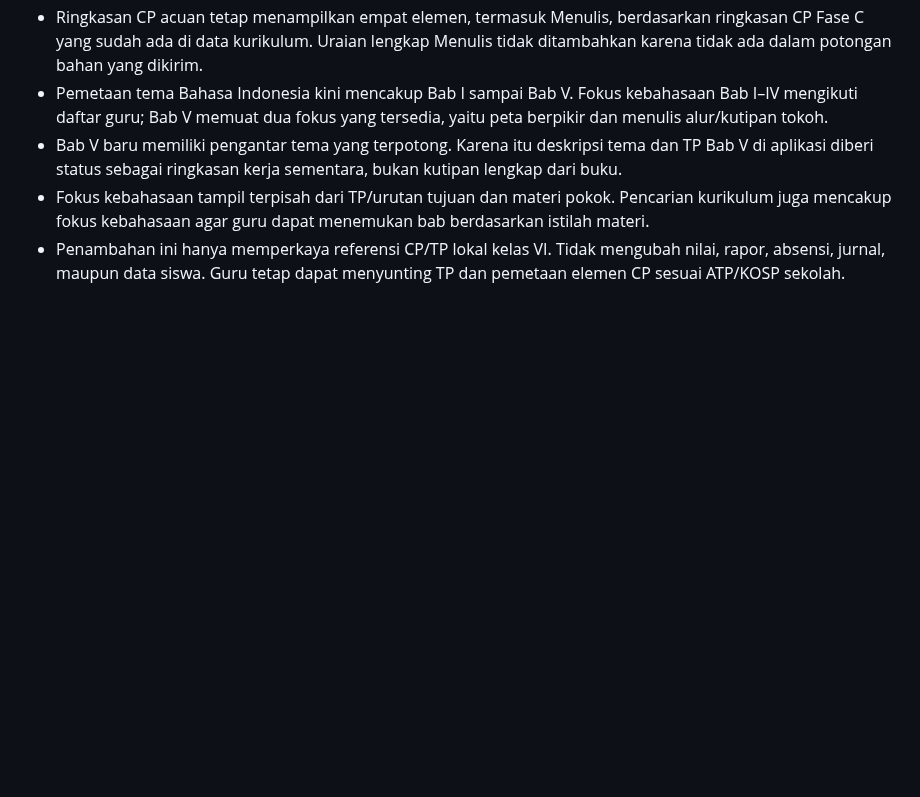
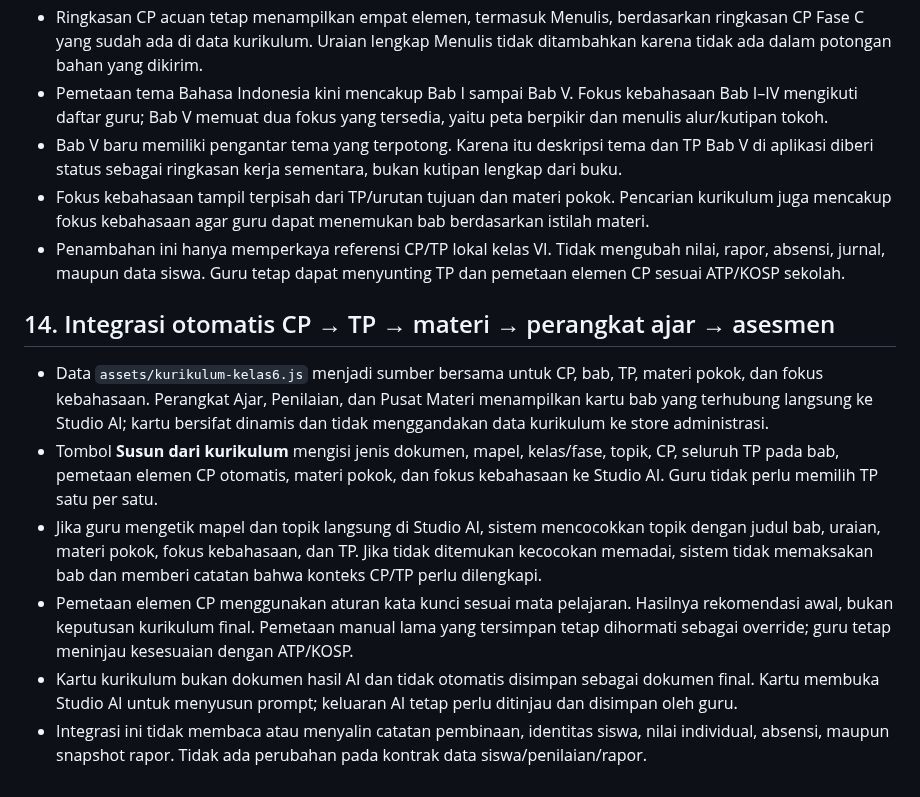
Before and after one commit to omahaksara/ruangkelas, a Markdown page: docs/PETA-EKOSISTEM.md, the part around the change. Drawn GitHub-style; blank space fills up the shorter version.

Commit message:
Dokumentasikan integrasi otomatis CP TP materi asesmen

```diff
--- a/docs/PETA-EKOSISTEM.md
+++ b/docs/PETA-EKOSISTEM.md
@@ -253,3 +253,13 @@ Angka ringkasan dihitung dari data yang sudah tersimpan dan mengikuti filter kon
 - Bab V baru memiliki pengantar tema yang terpotong. Karena itu deskripsi tema dan TP Bab V di aplikasi diberi status sebagai ringkasan kerja sementara, bukan kutipan lengkap dari buku.
 - Fokus kebahasaan tampil terpisah dari TP/urutan tujuan dan materi pokok. Pencarian kurikulum juga mencakup fokus kebahasaan agar guru dapat menemukan bab berdasarkan istilah materi.
 - Penambahan ini hanya memperkaya referensi CP/TP lokal kelas VI. Tidak mengubah nilai, rapor, absensi, jurnal, maupun data siswa. Guru tetap dapat menyunting TP dan pemetaan elemen CP sesuai ATP/KOSP sekolah.
+
+
+## 14. Integrasi otomatis CP → TP → materi → perangkat ajar → asesmen
+
+- Data `assets/kurikulum-kelas6.js` menjadi sumber bersama untuk CP, bab, TP, materi pokok, dan fokus kebahasaan. Perangkat Ajar, Penilaian, dan Pusat Materi menampilkan kartu bab yang terhubung langsung ke Studio AI; kartu bersifat dinamis dan tidak menggandakan data kurikulum ke store administrasi.
+- Tombol **Susun dari kurikulum** mengisi jenis dokumen, mapel, kelas/fase, topik, CP, seluruh TP pada bab, pemetaan elemen CP otomatis, materi pokok, dan fokus kebahasaan ke Studio AI. Guru tidak perlu memilih TP satu per satu.
+- Jika guru mengetik mapel dan topik langsung di Studio AI, sistem mencocokkan topik dengan judul bab, uraian, materi pokok, fokus kebahasaan, dan TP. Jika tidak ditemukan kecocokan memadai, sistem tidak memaksakan bab dan memberi catatan bahwa konteks CP/TP perlu dilengkapi.
+- Pemetaan elemen CP menggunakan aturan kata kunci sesuai mata pelajaran. Hasilnya rekomendasi awal, bukan keputusan kurikulum final. Pemetaan manual lama yang tersimpan tetap dihormati sebagai override; guru tetap meninjau kesesuaian dengan ATP/KOSP.
+- Kartu kurikulum bukan dokumen hasil AI dan tidak otomatis disimpan sebagai dokumen final. Kartu membuka Studio AI untuk menyusun prompt; keluaran AI tetap perlu ditinjau dan disimpan oleh guru.
+- Integrasi ini tidak membaca atau menyalin catatan pembinaan, identitas siswa, nilai individual, absensi, maupun snapshot rapor. Tidak ada perubahan pada kontrak data siswa/penilaian/rapor.
```
